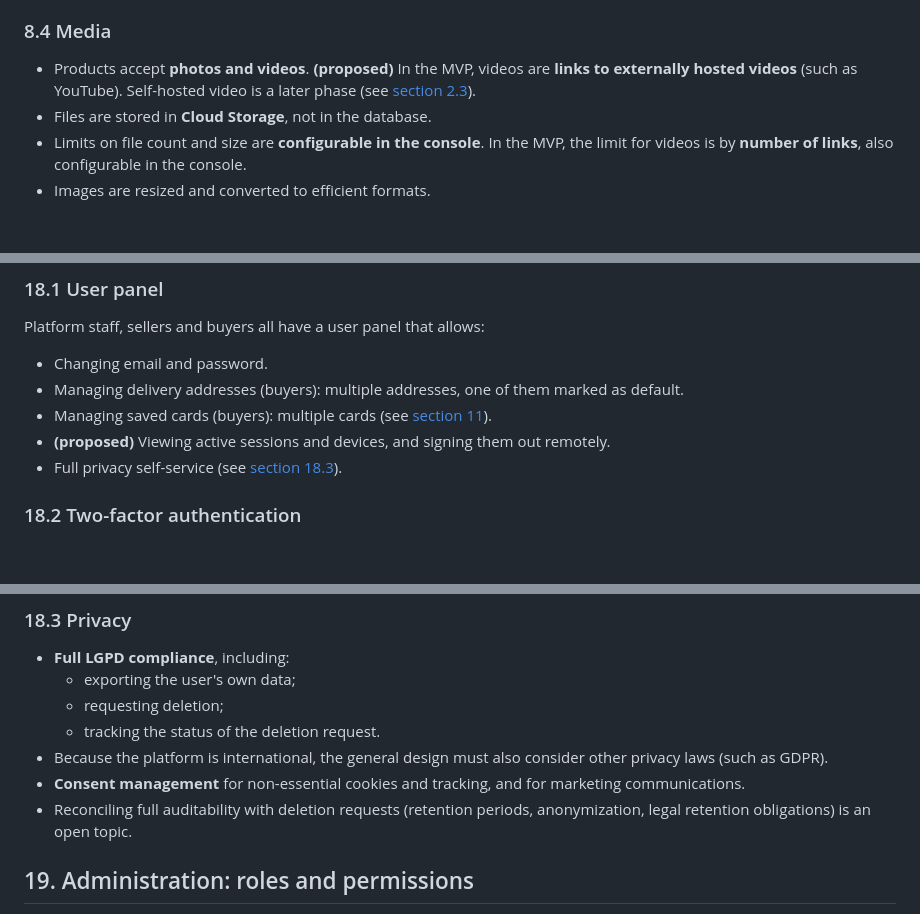
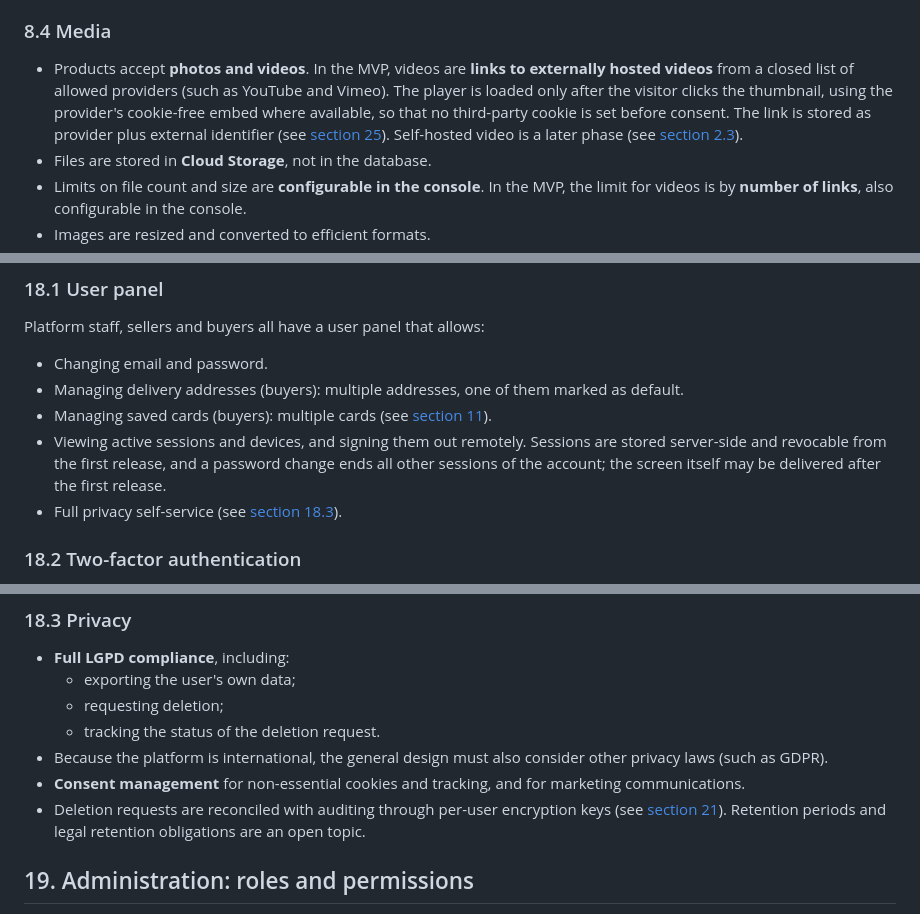
Before and after one commit to aleogr/marketplace, a Markdown page: docs/requirements.md, 3 parts joined by grey strips. Rendered like a GitHub page; blank space fills up the shorter version.

```diff
--- a/docs/requirements.md
+++ b/docs/requirements.md
@@ -155,7 +155,7 @@ The following must be designed from the start and implemented in realistic phase
 
 ### 8.4 Media
 
-- Products accept **photos and videos**. **(proposed)** In the MVP, videos are **links to externally hosted videos** (such as YouTube). Self-hosted video is a later phase (see [section 2.3](#23-later-phases-the-design-must-not-prevent-them)).
+- Products accept **photos and videos**. In the MVP, videos are **links to externally hosted videos** from a closed list of allowed providers (such as YouTube and Vimeo). The player is loaded only after the visitor clicks the thumbnail, using the provider's cookie-free embed where available, so that no third-party cookie is set before consent. The link is stored as provider plus external identifier (see [section 25](#25-external-integrations)). Self-hosted video is a later phase (see [section 2.3](#23-later-phases-the-design-must-not-prevent-them)).
 - Files are stored in **Cloud Storage**, not in the database.
 - Limits on file count and size are **configurable in the console**. In the MVP, the limit for videos is by **number of links**, also configurable in the console.
 - Images are resized and converted to efficient formats.
@@ -257,7 +257,7 @@ Platform staff, sellers and buyers all have a user panel that allows:
 - Changing email and password.
 - Managing delivery addresses (buyers): multiple addresses, one of them marked as default.
 - Managing saved cards (buyers): multiple cards (see [section 11](#11-payments)).
-- **(proposed)** Viewing active sessions and devices, and signing them out remotely.
+- Viewing active sessions and devices, and signing them out remotely. Sessions are stored server-side and revocable from the first release, and a password change ends all other sessions of the account; the screen itself may be delivered after the first release.
 - Full privacy self-service (see [section 18.3](#183-privacy)).
 
 ### 18.2 Two-factor authentication
@@ -274,7 +274,7 @@ Platform staff, sellers and buyers all have a user panel that allows:
   - tracking the status of the deletion request.
 - Because the platform is international, the general design must also consider other privacy laws (such as GDPR).
 - **Consent management** for non-essential cookies and tracking, and for marketing communications.
-- Reconciling full auditability with deletion requests (retention periods, anonymization, legal retention obligations) is an open topic.
+- Deletion requests are reconciled with auditing through per-user encryption keys (see [section 21](#21-auditing)). Retention periods and legal retention obligations are an open topic.
 
 ## 19. Administration: roles and permissions
 
```
Also changed, not shown: other parts of docs/requirements.md (+7 -6 lines).
